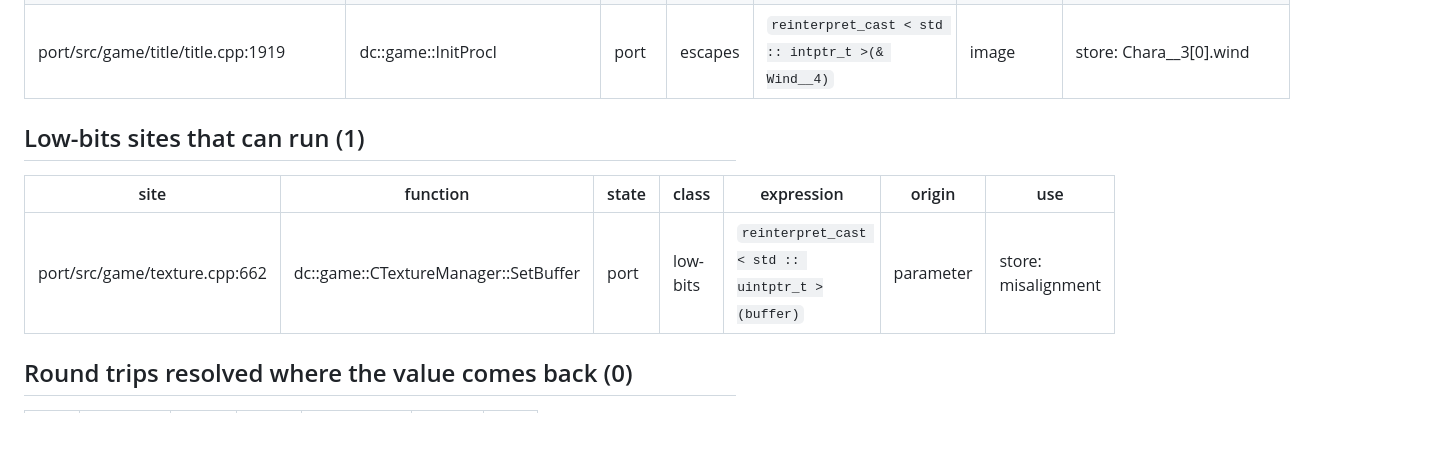
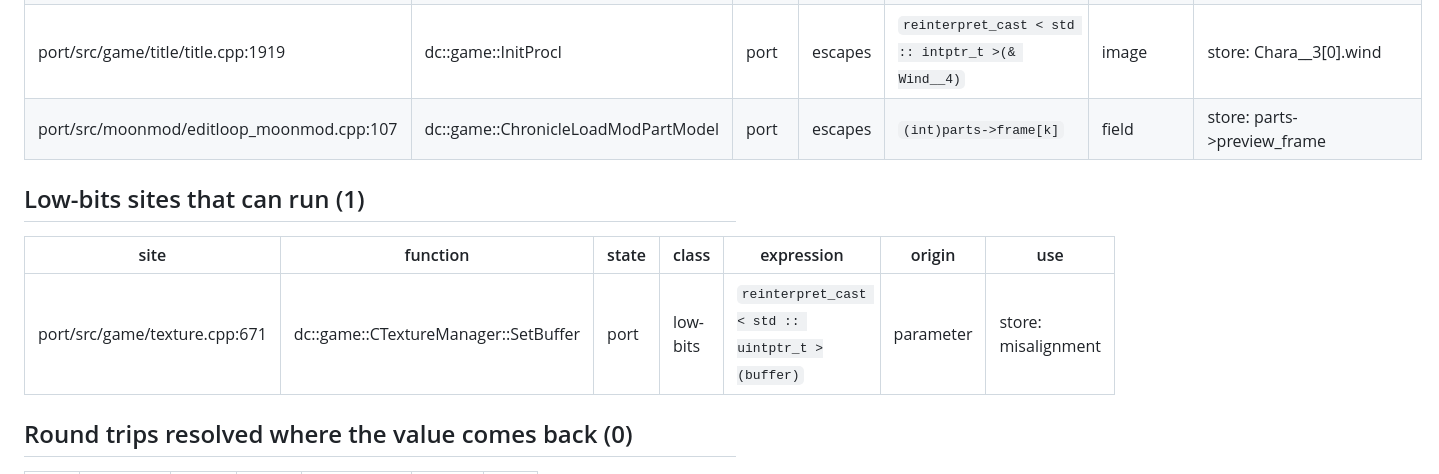
Before and after one commit to Jeffiest/DC_Web, a Markdown page: docs/port/truncations.md, the part around one of its changes. Drawn GitHub-style; blank space fills up the shorter version.

```diff
--- a/docs/port/truncations.md
+++ b/docs/port/truncations.md
@@ -77,12 +77,13 @@ recovered, as `CCharacter::ClothStep` does with `PortImagePointer`) fixes the ro
 | port/src/game/title/title.cpp:1567 | dc::game::InitProcG | port | escapes | `reinterpret_cast < std :: intptr_t >(& Wind__4)` | image | store: Chara__3[2].wind |
 | port/src/game/title/title.cpp:1724 | dc::game::InitProcH | port | escapes | `reinterpret_cast < std :: intptr_t >(& Wind__4)` | image | store: Chara__3[1].wind |
 | port/src/game/title/title.cpp:1919 | dc::game::InitProcI | port | escapes | `reinterpret_cast < std :: intptr_t >(& Wind__4)` | image | store: Chara__3[0].wind |
+| port/src/moonmod/editloop_moonmod.cpp:107 | dc::game::ChronicleLoadModPartModel | port | escapes | `(int)parts->frame[k]` | field | store: parts->preview_frame |
 
 ## Low-bits sites that can run (1)
 
 | site | function | state | class | expression | origin | use |
 |---|---|---|---|---|---|---|
-| port/src/game/texture.cpp:662 | dc::game::CTextureManager::SetBuffer | port | low-bits | `reinterpret_cast < std :: uintptr_t >(buffer)` | parameter | store: misalignment |
+| port/src/game/texture.cpp:671 | dc::game::CTextureManager::SetBuffer | port | low-bits | `reinterpret_cast < std :: uintptr_t >(buffer)` | parameter | store: misalignment |
 
 ## Round trips resolved where the value comes back (0)
 
```
Also changed, not shown: other parts of docs/port/truncations.md (+7 -7 lines).
